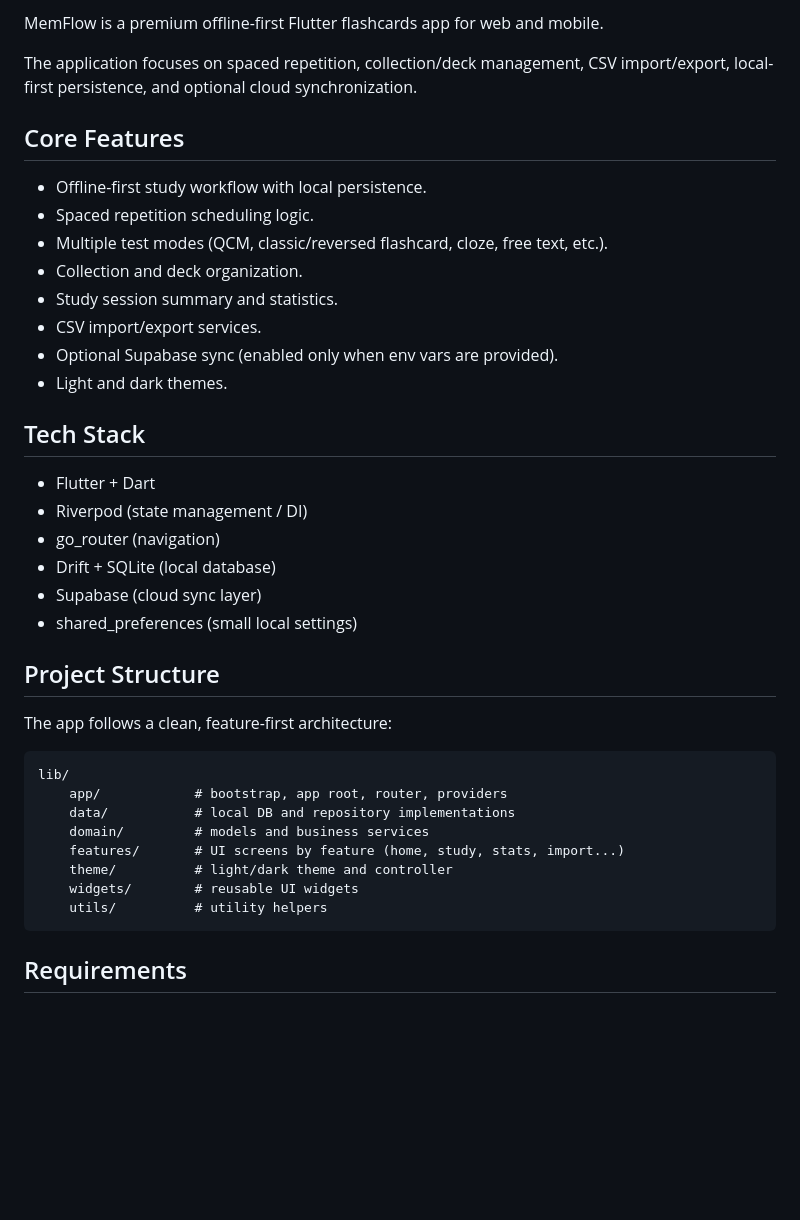
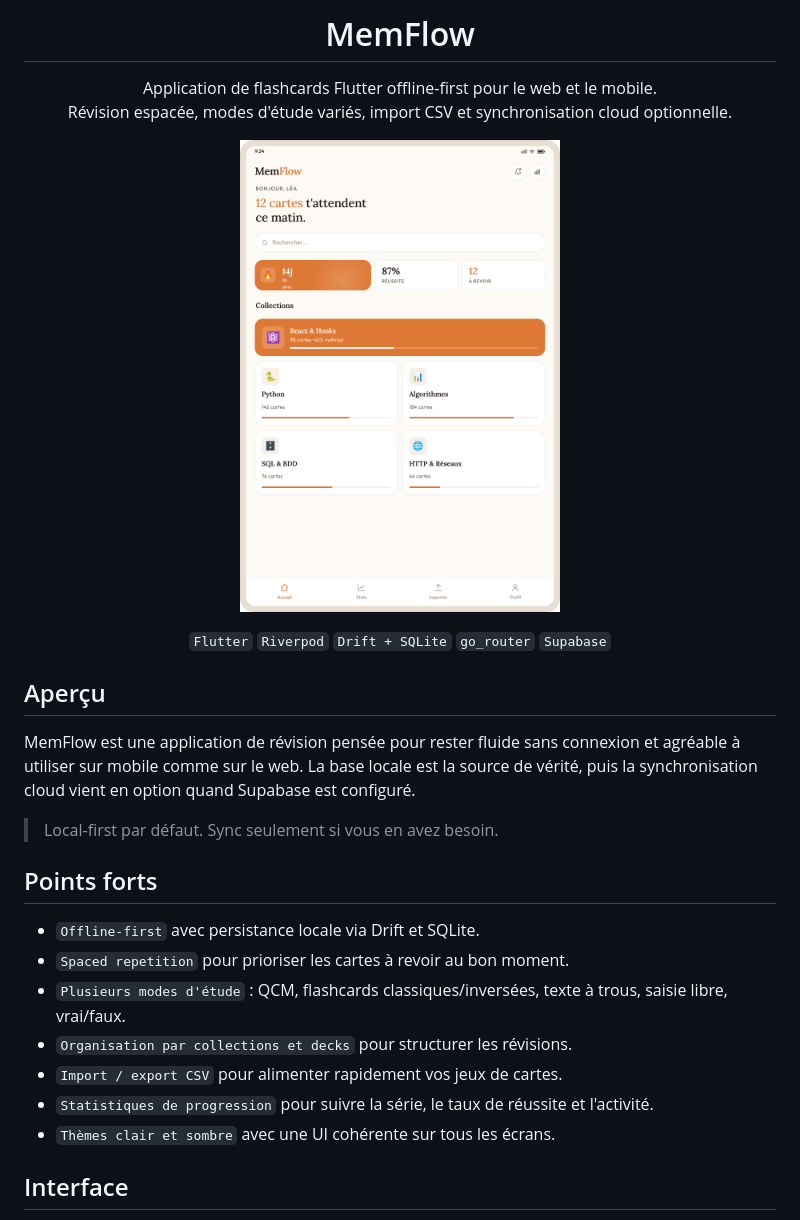
Before and after one commit to Morg9864/memflow_app, a Markdown page: README.md, the part around one of its changes. GitHub-like rendering; blank space fills up the shorter version.

Commit message:
Revise README for clarity and localization; enhance feature descriptions and project structure

````diff
--- a/README.md
+++ b/README.md
@@ -2,42 +4,39 @@
 
-MemFlow is a premium offline-first Flutter flashcards app for web and mobile.
+<h1 align="center">MemFlow</h1>
 
-The application focuses on spaced repetition, collection/deck management, CSV import/export, local-first persistence, and optional cloud synchronization.
+<p align="center">
+  Application de flashcards Flutter offline-first pour le web et le mobile.
+  <br />
+  Révision espacée, modes d'étude variés, import CSV et synchronisation cloud optionnelle.
+</p>
 
-## Core Features
+<p align="center">
+  <img src="design/C%20_%20Greeting%20_%20masonry.png" alt="Écran d'accueil MemFlow" width="320" />
+</p>
 
-- Offline-first study workflow with local persistence.
-- Spaced repetition scheduling logic.
-- Multiple test modes (QCM, classic/reversed flashcard, cloze, free text, etc.).
-- Collection and deck organization.
-- Study session summary and statistics.
-- CSV import/export services.
-- Optional Supabase sync (enabled only when env vars are provided).
-- Light and dark themes.
+<p align="center">
+  <code>Flutter</code>
+  <code>Riverpod</code>
+  <code>Drift + SQLite</code>
+  <code>go_router</code>
+  <code>Supabase</code>
+</p>
 
-## Tech Stack
+## Aperçu
 
-- Flutter + Dart
-- Riverpod (state management / DI)
-- go_router (navigation)
-- Drift + SQLite (local database)
-- Supabase (cloud sync layer)
-- shared_preferences (small local settings)
+MemFlow est une application de révision pensée pour rester fluide sans connexion et agréable à utiliser sur mobile comme sur le web. La base locale est la source de vérité, puis la synchronisation cloud vient en option quand Supabase est configuré.
 
-## Project Structure
+> Local-first par défaut. Sync seulement si vous en avez besoin.
 
-The app follows a clean, feature-first architecture:
+## Points forts
 
-```
-lib/
-	app/            # bootstrap, app root, router, providers
-	data/           # local DB and repository implementations
-	domain/         # models and business services
-	features/       # UI screens by feature (home, study, stats, import...)
-	theme/          # light/dark theme and controller
-	widgets/        # reusable UI widgets
-	utils/          # utility helpers
-```
+- `Offline-first` avec persistance locale via Drift et SQLite.
+- `Spaced repetition` pour prioriser les cartes à revoir au bon moment.
+- `Plusieurs modes d'étude` : QCM, flashcards classiques/inversées, texte à trous, saisie libre, vrai/faux.
+- `Organisation par collections et decks` pour structurer les révisions.
+- `Import / export CSV` pour alimenter rapidement vos jeux de cartes.
+- `Statistiques de progression` pour suivre la série, le taux de réussite et l'activité.
+- `Thèmes clair et sombre` avec une UI cohérente sur tous les écrans.
 
-## Requirements
+## Interface
 
````
Also changed, not shown: other parts of README.md (+90 -40 lines).
